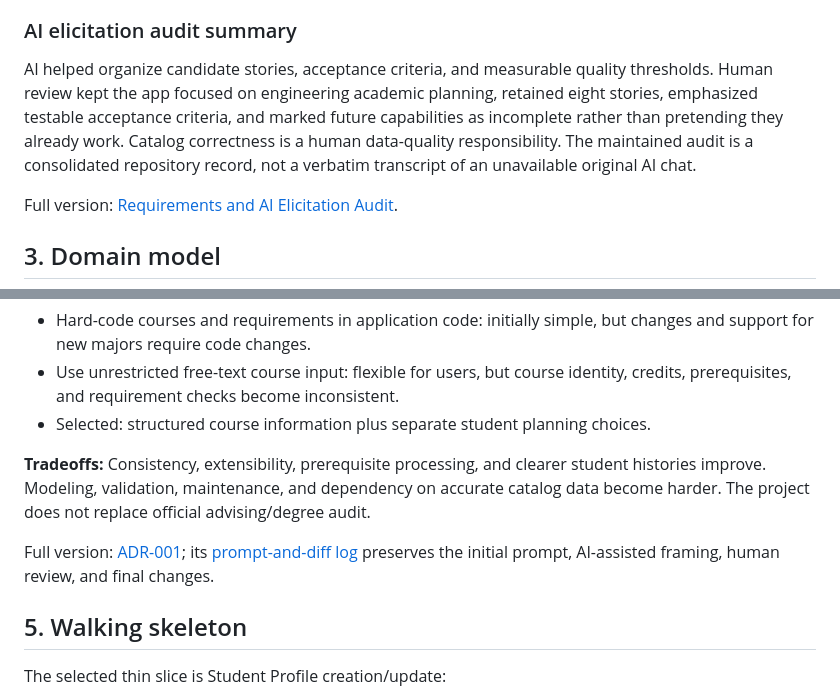
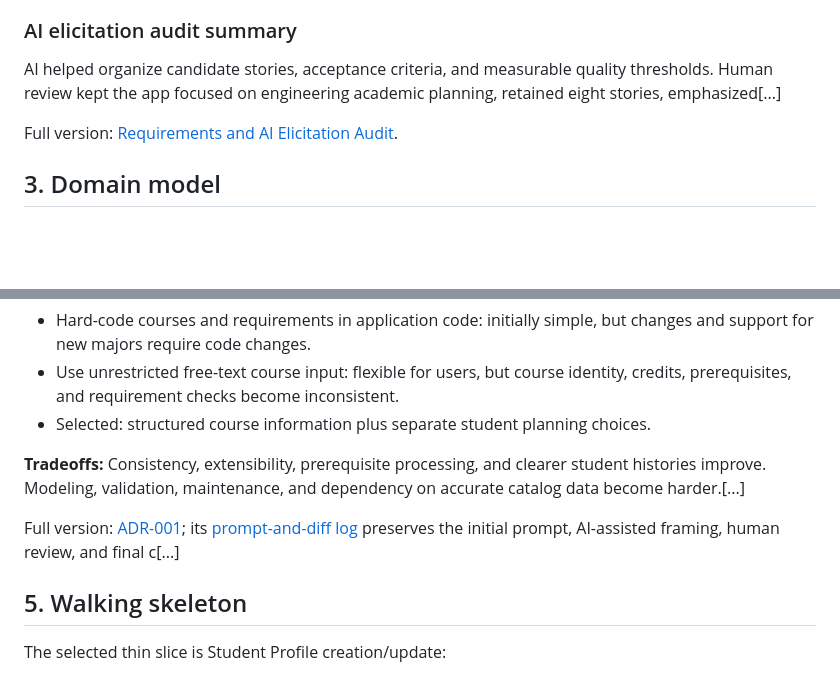
Before and after one commit to cdcraine/iap-app, a Markdown page: CONSOLIDATED_PROJECT_GUIDE.md, 2 parts joined by grey strips. GitHub-like rendering; blank space fills up the shorter version.

```diff
--- a/CONSOLIDATED_PROJECT_GUIDE.md
+++ b/CONSOLIDATED_PROJECT_GUIDE.md
@@ -27,7 +27,7 @@ The eight user stories are:
 
 ### AI elicitation audit summary
 
-AI helped organize candidate stories, acceptance criteria, and measurable quality thresholds. Human review kept the app focused on engineering academic planning, retained eight stories, emphasized testable acceptance criteria, and marked future capabilities as incomplete rather than pretending they already work. Catalog correctness is a human data-quality responsibility. The maintained audit is a consolidated repository record, not a verbatim transcript of an unavailable original AI chat.
+AI helped organize candidate stories, acceptance criteria, and measurable quality thresholds. Human review kept the app focused on engineering academic planning, retained eight stories, emphasized[...]
 
 Full version: [Requirements and AI Elicitation Audit](requirements/requirements-and-ai-elicitation-audit.md).
 
@@ -63,9 +63,9 @@ See [Domain Model](domain-model/domain-model.md) and [AI Critique](domain-model/
 - Use unrestricted free-text course input: flexible for users, but course identity, credits, prerequisites, and requirement checks become inconsistent.
 - Selected: structured course information plus separate student planning choices.
 
-**Tradeoffs:** Consistency, extensibility, prerequisite processing, and clearer student histories improve. Modeling, validation, maintenance, and dependency on accurate catalog data become harder. The project does not replace official advising/degree audit.
+**Tradeoffs:** Consistency, extensibility, prerequisite processing, and clearer student histories improve. Modeling, validation, maintenance, and dependency on accurate catalog data become harder.[...]
 
-Full version: [ADR-001](adr/ADR-001-course-data-architecture.md); its [prompt-and-diff log](adr/prompt-and-diff-log.md) preserves the initial prompt, AI-assisted framing, human review, and final changes.
+Full version: [ADR-001](adr/ADR-001-course-data-architecture.md); its [prompt-and-diff log](adr/prompt-and-diff-log.md) preserves the initial prompt, AI-assisted framing, human review, and final c[...]
 
 ## 5. Walking skeleton
 
```
Also changed, not shown: other parts of CONSOLIDATED_PROJECT_GUIDE.md (+52 -9 lines).
